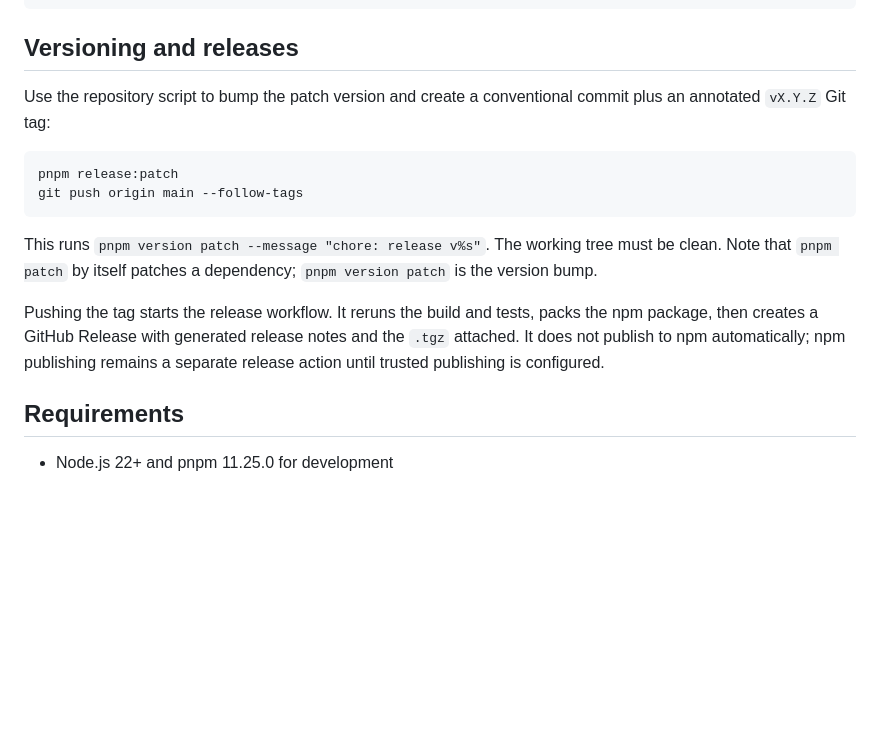
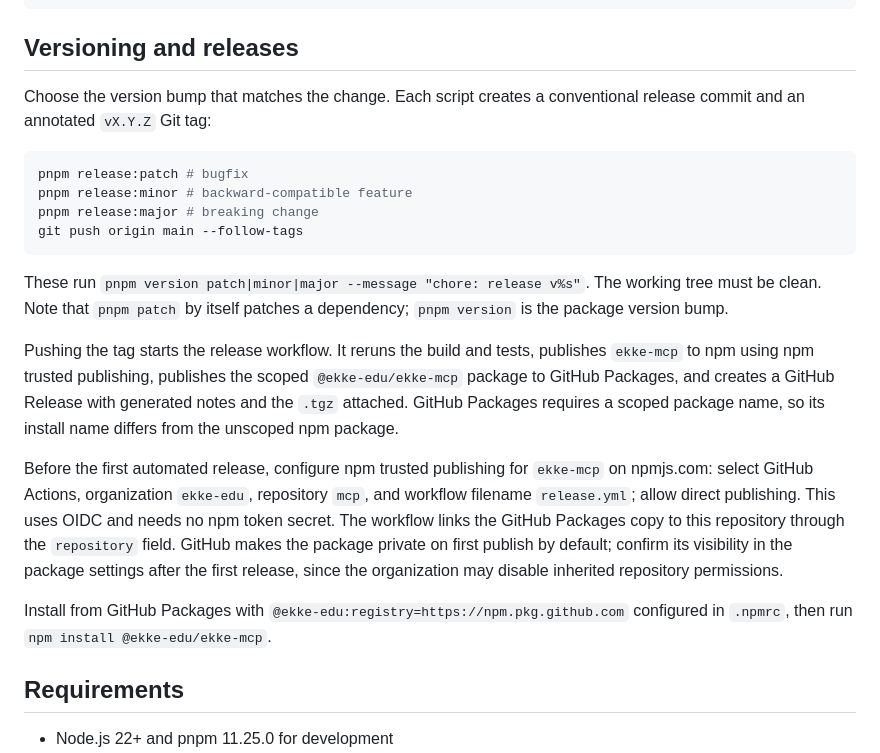
Before and after one commit to ekke-edu/mcp, a Markdown page: README.md, the part around the change. Rendered like a GitHub page; blank space fills up the shorter version.

Commit message:
feat: publish package to GitHub Packages

````diff
--- a/README.md
+++ b/README.md
@@ -30,16 +30,22 @@ pnpm pack
 
 ## Versioning and releases
 
-Use the repository script to bump the patch version and create a conventional commit plus an annotated `vX.Y.Z` Git tag:
+Choose the version bump that matches the change. Each script creates a conventional release commit and an annotated `vX.Y.Z` Git tag:
 
 ```sh
-pnpm release:patch
+pnpm release:patch # bugfix
+pnpm release:minor # backward-compatible feature
+pnpm release:major # breaking change
 git push origin main --follow-tags
 ```
 
-This runs `pnpm version patch --message "chore: release v%s"`. The working tree must be clean. Note that `pnpm patch` by itself patches a dependency; `pnpm version patch` is the version bump.
+These run `pnpm version patch|minor|major --message "chore: release v%s"`. The working tree must be clean. Note that `pnpm patch` by itself patches a dependency; `pnpm version` is the package version bump.
 
-Pushing the tag starts the release workflow. It reruns the build and tests, packs the npm package, then creates a GitHub Release with generated release notes and the `.tgz` attached. It does not publish to npm automatically; npm publishing remains a separate release action until trusted publishing is configured.
+Pushing the tag starts the release workflow. It reruns the build and tests, publishes `ekke-mcp` to npm using npm trusted publishing, publishes the scoped `@ekke-edu/ekke-mcp` package to GitHub Packages, and creates a GitHub Release with generated notes and the `.tgz` attached. GitHub Packages requires a scoped package name, so its install name differs from the unscoped npm package.
+
+Before the first automated release, configure npm trusted publishing for `ekke-mcp` on npmjs.com: select GitHub Actions, organization `ekke-edu`, repository `mcp`, and workflow filename `release.yml`; allow direct publishing. This uses OIDC and needs no npm token secret. The workflow links the GitHub Packages copy to this repository through the `repository` field. GitHub makes the package private on first publish by default; confirm its visibility in the package settings after the first release, since the organization may disable inherited repository permissions.
+
+Install from GitHub Packages with `@ekke-edu:registry=https://npm.pkg.github.com` configured in `.npmrc`, then run `npm install @ekke-edu/ekke-mcp`.
 
 ## Requirements
 
````
